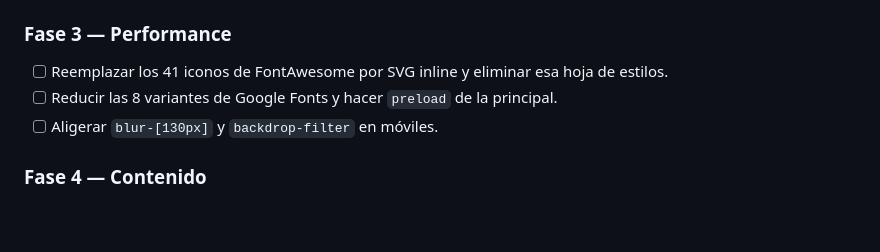
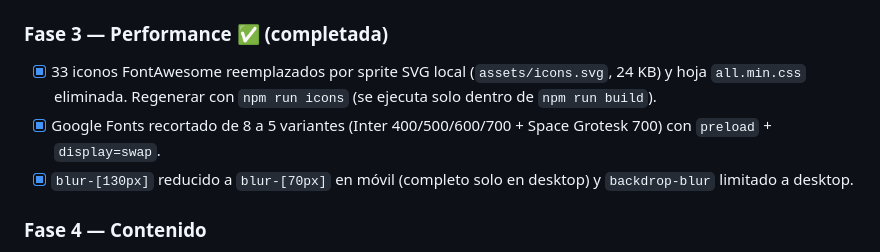
Before and after one commit to Matixvc/portafolio-web, a Markdown page: README.md, the part around the change. GitHub-like rendering; blank space fills up the shorter version.

Commit message:
docs: marcar Fase 3 de performance como completada

```diff
--- a/README.md
+++ b/README.md
@@ -113,10 +113,11 @@ que el CSS se genere en cada deploy) y publica la raíz del proyecto.
 - [x] Tarjetas de proyecto sin `onclick` inline (delegación por `data-project` en `js/main.js`).
       La renderización total desde `projectDetails` queda como mejora opcional futura.
 
-### Fase 3 — Performance
-- [ ] Reemplazar los 41 iconos de FontAwesome por SVG inline y eliminar esa hoja de estilos.
-- [ ] Reducir las 8 variantes de Google Fonts y hacer `preload` de la principal.
-- [ ] Aligerar `blur-[130px]` y `backdrop-filter` en móviles.
+### Fase 3 — Performance ✅ (completada)
+- [x] 33 iconos FontAwesome reemplazados por sprite SVG local (`assets/icons.svg`, 24 KB) y hoja `all.min.css` eliminada.
+      Regenerar con `npm run icons` (se ejecuta solo dentro de `npm run build`).
+- [x] Google Fonts recortado de 8 a 5 variantes (Inter 400/500/600/700 + Space Grotesk 700) con `preload` + `display=swap`.
+- [x] `blur-[130px]` reducido a `blur-[70px]` en móvil (completo solo en desktop) y `backdrop-blur` limitado a desktop.
 
 ### Fase 4 — Contenido
 - [ ] Capturas/GIF + video (30-60 s) por proyecto, link al repositorio y build jugable.
```
